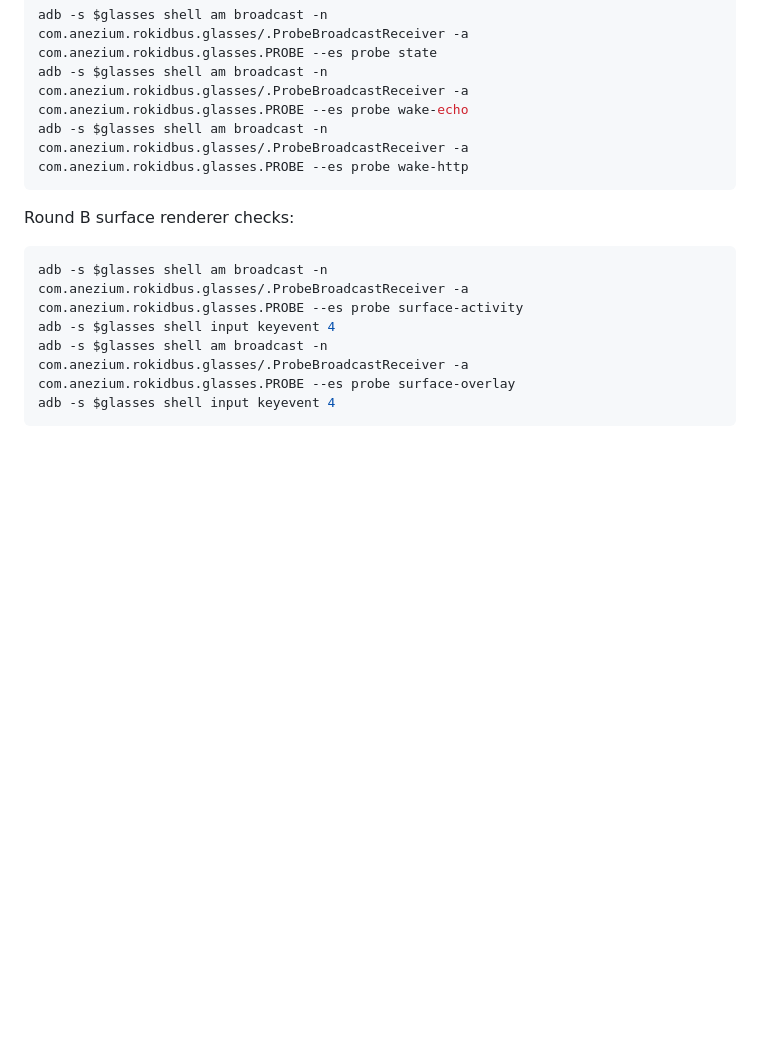
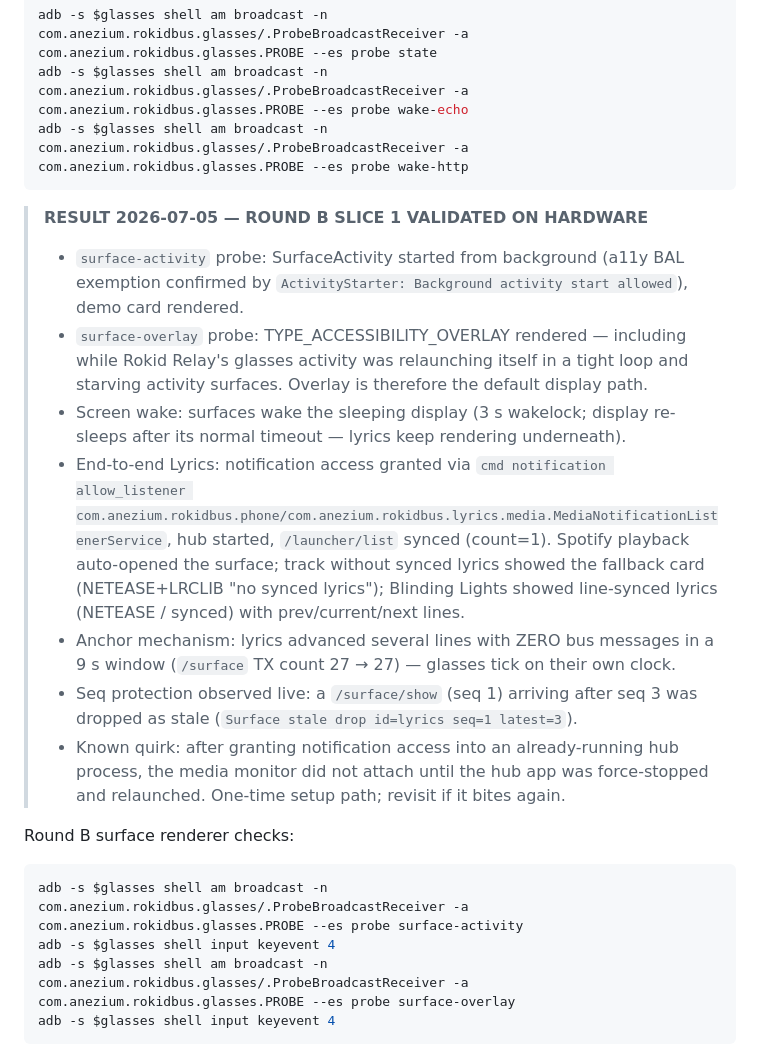
Before and after one commit to Anezium/Rokid-Nexus, a Markdown page: TESTPLAN.md, the part around the change. Drawn GitHub-style; blank space fills up the shorter version.

Commit message:
TESTPLAN: Round B slice 1 hardware validation results
Both surface display paths pass; overlay survives the Relay relaunch
storm; end-to-end Spotify lyrics validated with local anchor advancement
(zero bus traffic while lines scroll) and live seq stale-drop

````diff
--- a/TESTPLAN.md
+++ b/TESTPLAN.md
@@ -102,6 +102,30 @@ adb -s $glasses shell am broadcast -n com.anezium.rokidbus.glasses/.ProbeBroadca
 adb -s $glasses shell am broadcast -n com.anezium.rokidbus.glasses/.ProbeBroadcastReceiver -a com.anezium.rokidbus.glasses.PROBE --es probe wake-http
 ```
 
+> **RESULT 2026-07-05 — ROUND B SLICE 1 VALIDATED ON HARDWARE**
+>
+> - `surface-activity` probe: SurfaceActivity started from background (a11y BAL
+>   exemption confirmed by `ActivityStarter: Background activity start allowed`),
+>   demo card rendered.
+> - `surface-overlay` probe: TYPE_ACCESSIBILITY_OVERLAY rendered — including while
+>   Rokid Relay's glasses activity was relaunching itself in a tight loop and
+>   starving activity surfaces. Overlay is therefore the default display path.
+> - Screen wake: surfaces wake the sleeping display (3 s wakelock; display
+>   re-sleeps after its normal timeout — lyrics keep rendering underneath).
+> - End-to-end Lyrics: notification access granted via
+>   `cmd notification allow_listener com.anezium.rokidbus.phone/com.anezium.rokidbus.lyrics.media.MediaNotificationListenerService`,
+>   hub started, `/launcher/list` synced (count=1). Spotify playback auto-opened the
+>   surface; track without synced lyrics showed the fallback card (NETEASE+LRCLIB
+>   "no synced lyrics"); Blinding Lights showed line-synced lyrics (NETEASE / synced)
+>   with prev/current/next lines.
+> - Anchor mechanism: lyrics advanced several lines with ZERO bus messages in a 9 s
+>   window (`/surface` TX count 27 → 27) — glasses tick on their own clock.
+> - Seq protection observed live: a `/surface/show` (seq 1) arriving after seq 3 was
+>   dropped as stale (`Surface stale drop id=lyrics seq=1 latest=3`).
+> - Known quirk: after granting notification access into an already-running hub
+>   process, the media monitor did not attach until the hub app was force-stopped
+>   and relaunched. One-time setup path; revisit if it bites again.
+
 Round B surface renderer checks:
 
 ```powershell
````
